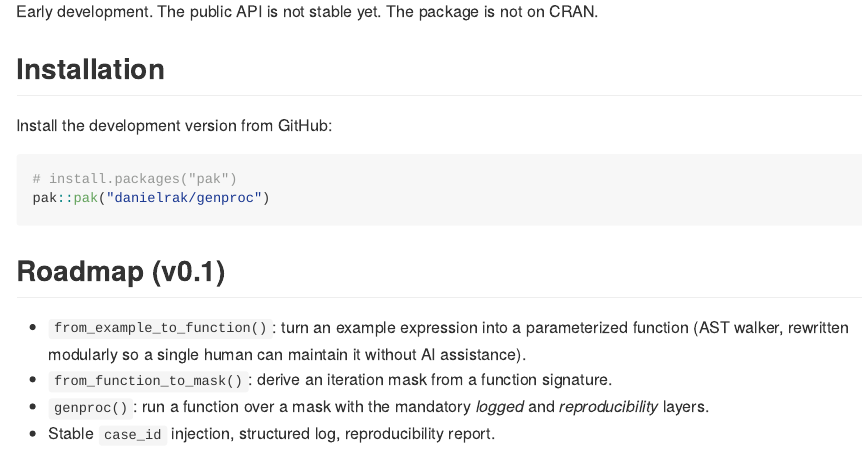
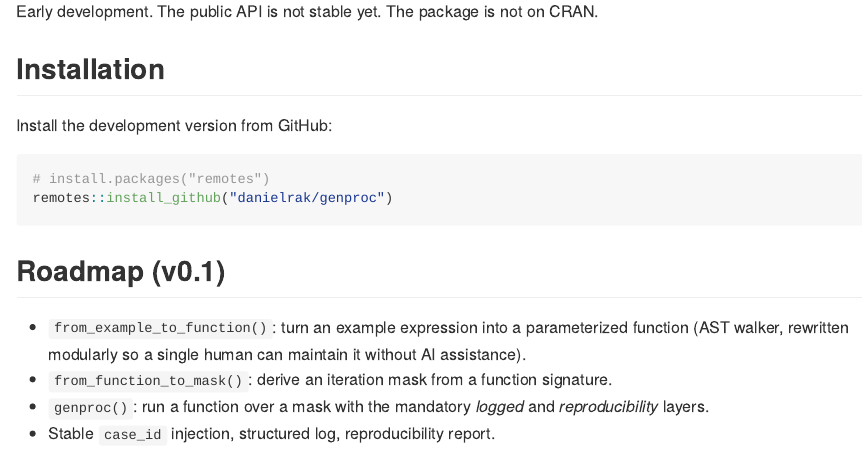
Before and after one commit to danielrak/genproc, an R Markdown document (README.Rmd): the page in a window 1100 px wide, from 690 px down. The pictures show the output file README.md that the author committed with the source, drawn offline in the style of GitHub.

Commit message:
install from remotes instead of pak

````diff
--- a/README.Rmd
+++ b/README.Rmd
@@ -56,8 +56,8 @@ not on CRAN.
 Install the development version from GitHub:
 
 ``` r
-# install.packages("pak")
-pak::pak("danielrak/genproc")
+# install.packages("remotes")
+remotes::install_github("danielrak/genproc")
 ```
 
 ## Roadmap (v0.1)
````
Also changed, not shown: README.md.
